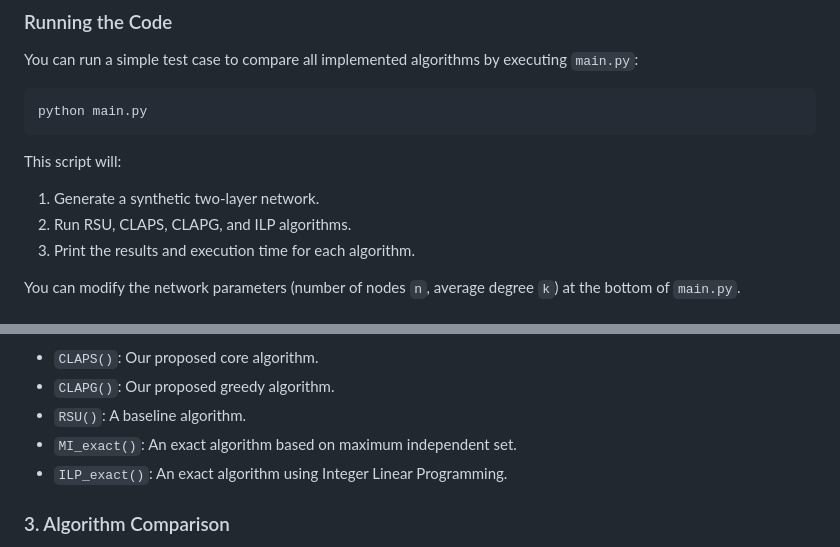
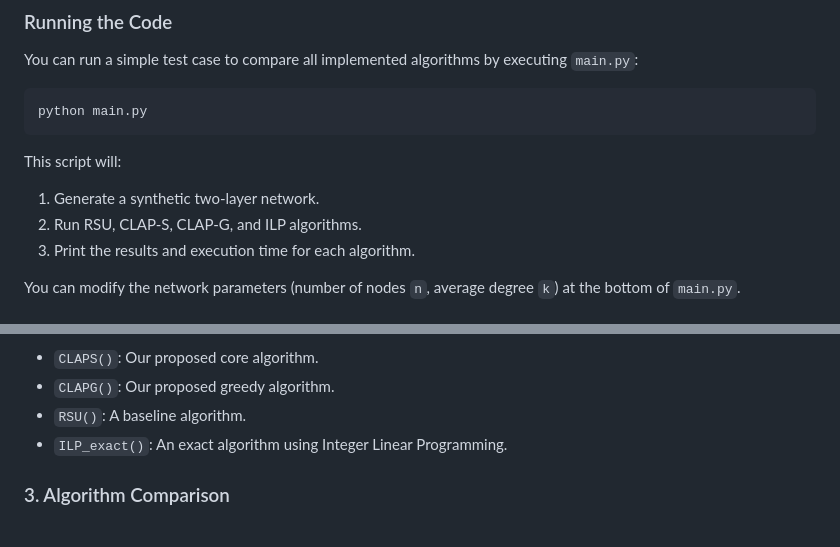
Before and after one commit to njnklab/CLAP-S_Algorithm, a Markdown page: README.md, 2 parts joined by grey strips. Drawn GitHub-style.

```diff
--- a/README.md
+++ b/README.md
@@ -61,7 +61,7 @@ python main.py
 
 This script will:
 1. Generate a synthetic two-layer network.
-2. Run RSU, CLAPS, CLAPG, and ILP algorithms.
+2. Run RSU, CLAP-S, CLAP-G, and ILP algorithms.
 3. Print the results and execution time for each algorithm.
 
 You can modify the network parameters (number of nodes `n`, average degree `k`) at the bottom of `main.py`.
@@ -135,7 +135,6 @@ The available algorithms in `MultiMatching` are:
 - `CLAPS()`: Our proposed core algorithm.
 - `CLAPG()`: Our proposed greedy algorithm.
 - `RSU()`: A baseline algorithm.
-- `MI_exact()`: An exact algorithm based on maximum independent set.
 - `ILP_exact()`: An exact algorithm using Integer Linear Programming.
 
 ### 3. Algorithm Comparison
```
Also changed, not shown: README_CN.md (+1 -2 lines).
